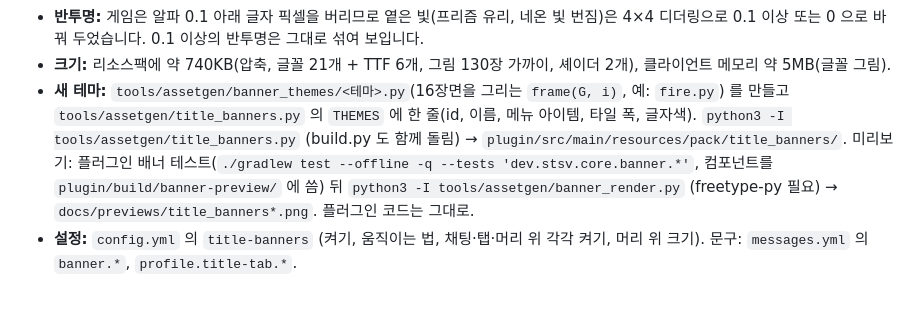
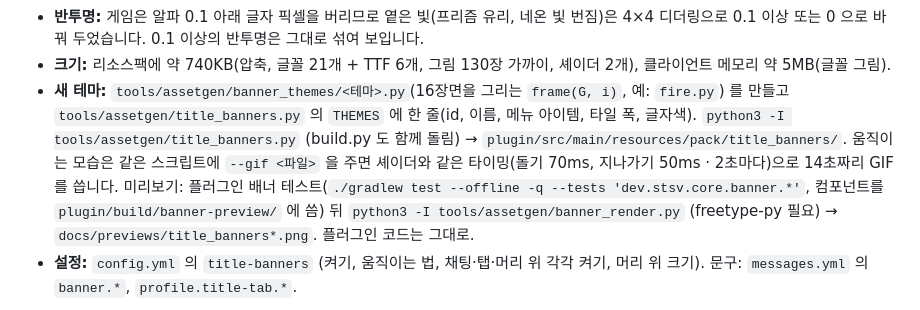
Before and after one commit to sx2xoox/STSV, a Markdown page: README.md, the part around one of its changes. Drawn GitHub-style.

```diff
--- a/README.md
+++ b/README.md
@@ -659,7 +659,7 @@ block-updates:
 - **클라이언트와 같은 배치인지:** 플러그인 테스트 `BannerClientLayoutTest` 가 팩 파일 그대로 클라이언트 규칙(비트맵 진행 `(int)(0.5 + 폭 × 배율) + 1`, 칸 띄우기, TTF 진행·위치)으로 모든 테마·이름(한글·숫자·영문·긴 칭호)을 다시 놓아 보고 글리프 하나하나가 레이아웃 자리에 오는지, 채팅 크기가 줄의 [0, 8)px 안인지 확인합니다. `tools/assetgen/banner_render.py` 는 같은 규칙과 FreeType 으로 플러그인이 만든 컴포넌트를 그대로 그려 미리보기를 만듭니다.
 - **반투명:** 게임은 알파 0.1 아래 글자 픽셀을 버리므로 옅은 빛(프리즘 유리, 네온 빛 번짐)은 4×4 디더링으로 0.1 이상 또는 0 으로 바꿔 두었습니다. 0.1 이상의 반투명은 그대로 섞여 보입니다.
 - **크기:** 리소스팩에 약 740KB(압축, 글꼴 21개 + TTF 6개, 그림 130장 가까이, 셰이더 2개), 클라이언트 메모리 약 5MB(글꼴 그림).
-- **새 테마:** `tools/assetgen/banner_themes/<테마>.py`(16장면을 그리는 `frame(G, i)`, 예: `fire.py`) 를 만들고 `tools/assetgen/title_banners.py` 의 `THEMES` 에 한 줄(id, 이름, 메뉴 아이템, 타일 폭, 글자색). `python3 -I tools/assetgen/title_banners.py` (build.py 도 함께 돌림) → `plugin/src/main/resources/pack/title_banners/`. 미리보기: 플러그인 배너 테스트(`./gradlew test --offline -q --tests 'dev.stsv.core.banner.*'`, 컴포넌트를 `plugin/build/banner-preview/` 에 씀) 뒤 `python3 -I tools/assetgen/banner_render.py` (freetype-py 필요) → `docs/previews/title_banners*.png`. 플러그인 코드는 그대로.
+- **새 테마:** `tools/assetgen/banner_themes/<테마>.py`(16장면을 그리는 `frame(G, i)`, 예: `fire.py`) 를 만들고 `tools/assetgen/title_banners.py` 의 `THEMES` 에 한 줄(id, 이름, 메뉴 아이템, 타일 폭, 글자색). `python3 -I tools/assetgen/title_banners.py` (build.py 도 함께 돌림) → `plugin/src/main/resources/pack/title_banners/`. 움직이는 모습은 같은 스크립트에 `--gif <파일>` 을 주면 셰이더와 같은 타이밍(돌기 70ms, 지나가기 50ms · 2초마다)으로 14초짜리 GIF 를 씁니다. 미리보기: 플러그인 배너 테스트(`./gradlew test --offline -q --tests 'dev.stsv.core.banner.*'`, 컴포넌트를 `plugin/build/banner-preview/` 에 씀) 뒤 `python3 -I tools/assetgen/banner_render.py` (freetype-py 필요) → `docs/previews/title_banners*.png`. 플러그인 코드는 그대로.
 - **설정:** `config.yml` 의 `title-banners` (켜기, 움직이는 법, 채팅·탭·머리 위 각각 켜기, 머리 위 크기). 문구: `messages.yml` 의 `banner.*`, `profile.title-tab.*`.
 
 ![칭호 배너 (원래 크기)](docs/previews/title_banners.png)
```
Also changed, not shown: other parts of README.md (+1 -1 lines), economy/README.md (+1 -1 lines), docs/previews/title_banners_chat.png, 5 other files.
